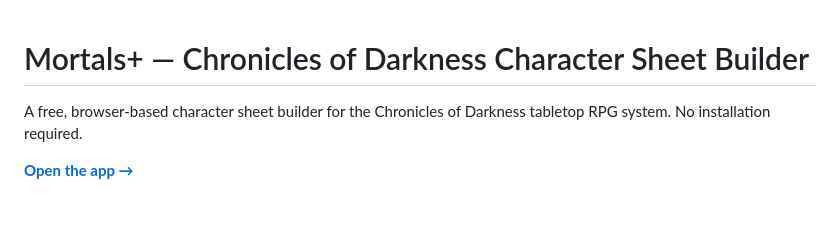
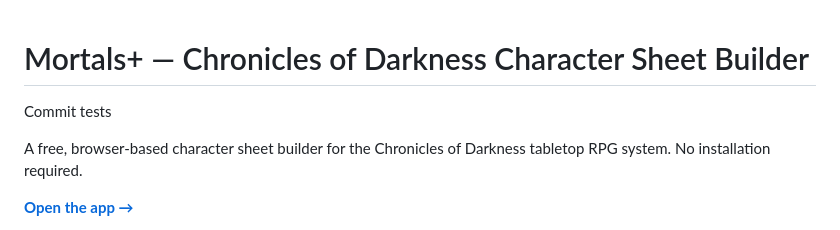
Before and after one commit to bonewolf22/Mortals-A-Chronicles-of-Darkness-Character-Builder, a Markdown page: README.md, the part around the change. GitHub-like rendering; blank space fills up the shorter version.

Commit message:
THis is a test commit message

```diff
--- a/README.md
+++ b/README.md
@@ -1,4 +1,6 @@
 # Mortals+ — Chronicles of Darkness Character Sheet Builder
+
+Commit tests
 
 A free, browser-based character sheet builder for the Chronicles of Darkness tabletop RPG system. No installation required.
 
```
